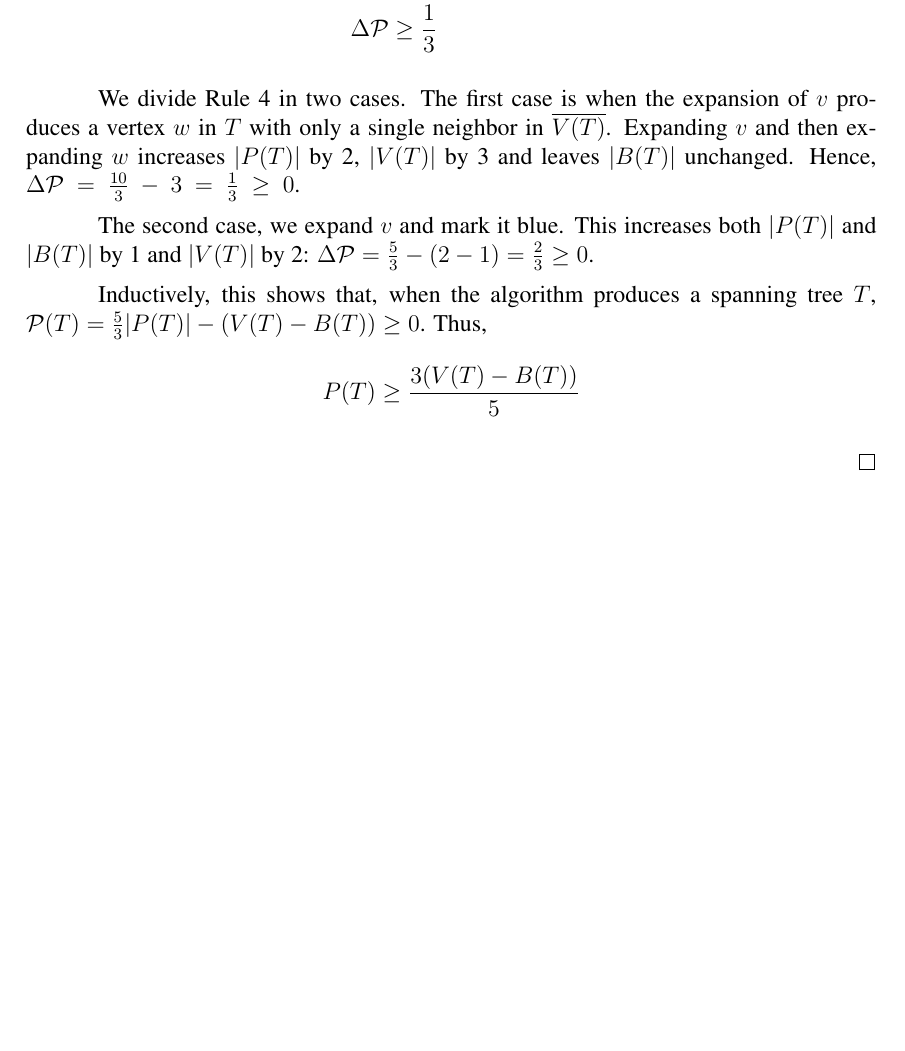
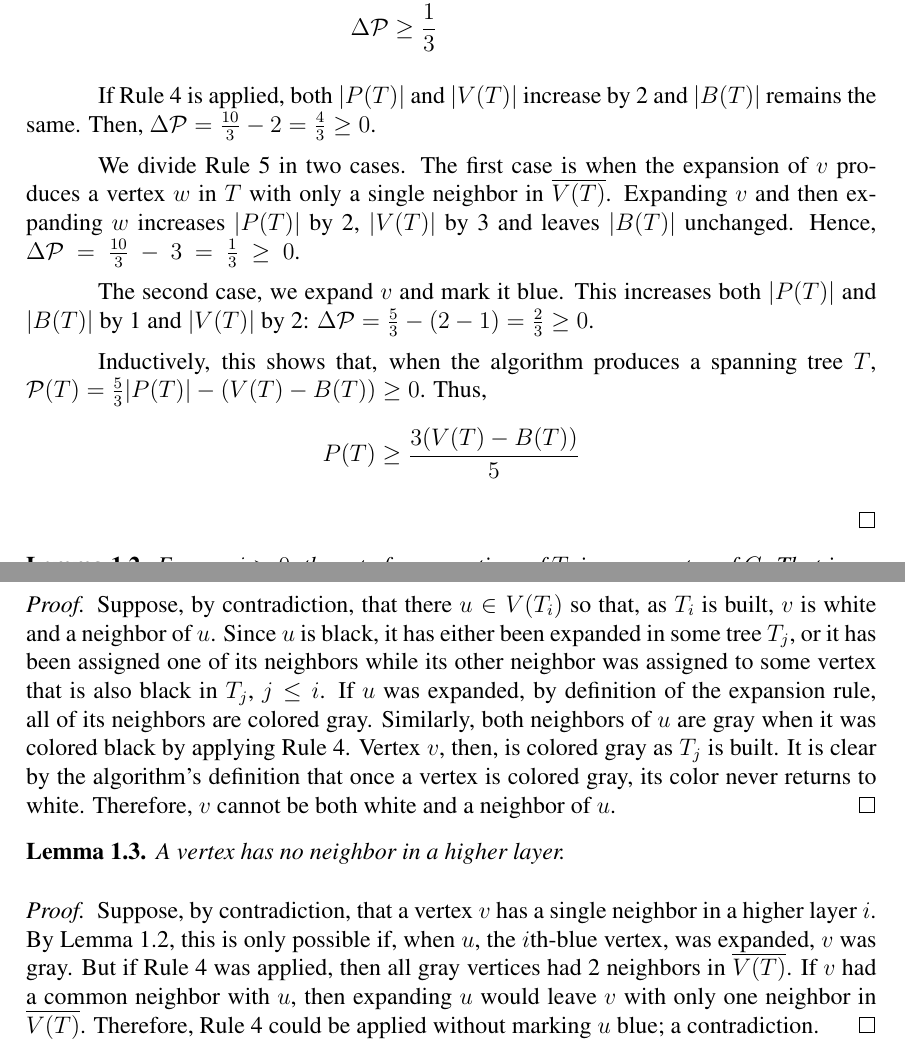
Before and after one commit to gdahia/ufba-mata53, a LaTeX document (project/final/main.tex): part of page 2 of 2 before the commit and two parts of pages 2 and 3 of 3 after it, the two joined at a grey line, cut so that both start at the same text, the shorter picture padded with empty space. Compiled offline with pdfLaTeX; a LaTeX package or settings file that is missing is left out.

Commit message:
more work on final paper

```diff
--- a/project/final/main.tex
+++ b/project/final/main.tex
@@ -83,7 +86,10 @@
     \Delta \mathcal{P} &\ge \frac{1}{3}
   \end{align*}
 
-  We divide Rule 4 in two cases.
+  If Rule 4 is applied, both $|P(T)|$ and $|V(T)|$ increase by 2 and $|B(T)|$ remains the same.
+  Then, $\Delta \mathcal{P} = \frac{10}{3} - 2 = \frac{4}{3} \ge 0$.
+
+  We divide Rule 5 in two cases.
   The first case is when the expansion of $v$ produces a vertex $w$ in $T$ with only a single neighbor in $\overline{V(T)}$.
   Expanding $v$ and then expanding $w$ increases $|P(T)|$ by 2, $|V(T)|$ by 3 and leaves $|B(T)|$ unchanged.
   Hence, $\Delta \mathcal{P}~=~\frac{10}{3}~-~3~=~\frac{1}{3}~\ge~0$.
@@ -100 +111,24 @@
+\begin{proof}
+  Suppose, by contradiction, that there $u \in V(T_i)$ so that, as $T_i$ is built, $v$ is white and a neighbor of $u$.
+  Since $u$ is black, it has either been expanded in some tree $T_j$, or it has been assigned one of its neighbors while its other neighbor was assigned to some vertex that is also black in $T_j$, $j \le i$.
+  If $u$ was expanded, by definition of the expansion rule, all of its neighbors are colored gray.
+  Similarly, both neighbors of $u$ are gray when it was colored black by applying Rule 4.
+  Vertex $v$, then, is colored gray as $T_j$ is built.
+  It is clear by the algorithm's definition that once a vertex is colored gray, its color never returns to white.
+  Therefore, $v$ cannot be both white and a neighbor of $u$.
+\end{proof}
+
+\begin{lemma}
+  A vertex has no neighbor in a higher layer.
+\end{lemma}
+
+\begin{proof}
+  % mostrar que a prioridade das regras (primeiro pegar o q tem 3, depois oq tem vizinhos total sobrepostos e depois sobreposicao simples), nessa ordem, impede vizinhos em camadas superiores
+  Suppose, by contradiction, that a vertex $v$ has a single neighbor in a higher layer $i$.
+  By Lemma~\ref{lemma:sep}, this is only possible if, when $u$, the $i$th-blue vertex, was expanded, $v$ was gray.
+  But if Rule 4 was applied, then all gray vertices had 2 neighbors in $\overline{V(T)}$.
+  If $v$ had a common neighbor with $u$, then expanding $u$ would leave $v$ with only one neighbor in $\overline{V(T)}$.
+  Therefore, Rule 4 could be applied without marking $u$ blue; a contradiction.
+\end{proof}
+
 \end{document}
```
Also changed, not shown: project/final/main.tex (14 more changed lines).
